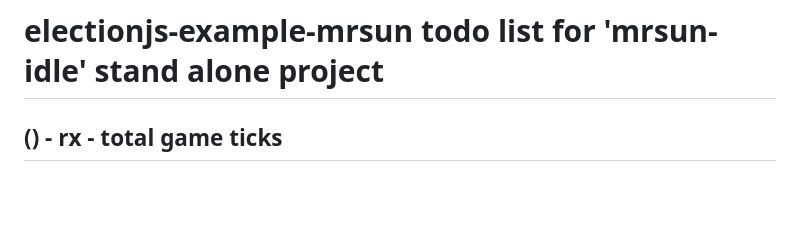
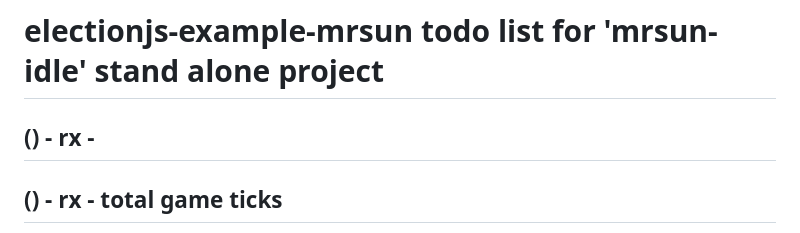
Before and after one commit to dustinpfister/idle_mrsun, a Markdown page: todo_ideas.md, the part around the change. Rendered like a GitHub page; blank space fills up the shorter version.

```diff
--- a/todo_ideas.md
+++ b/todo_ideas.md
@@ -5,6 +5,8 @@
 <!-------- ----------
  MRSUN-GAME - game.mjs, lands.mjs, sun.mjs
 ---------- ---------->
+
+## () - rx -
 
 ## () - rx - total game ticks
 * () have a grand total game ticks count that will not reset with a super nova event
```
Also changed, not shown: todo.md (+5 -0 lines).
